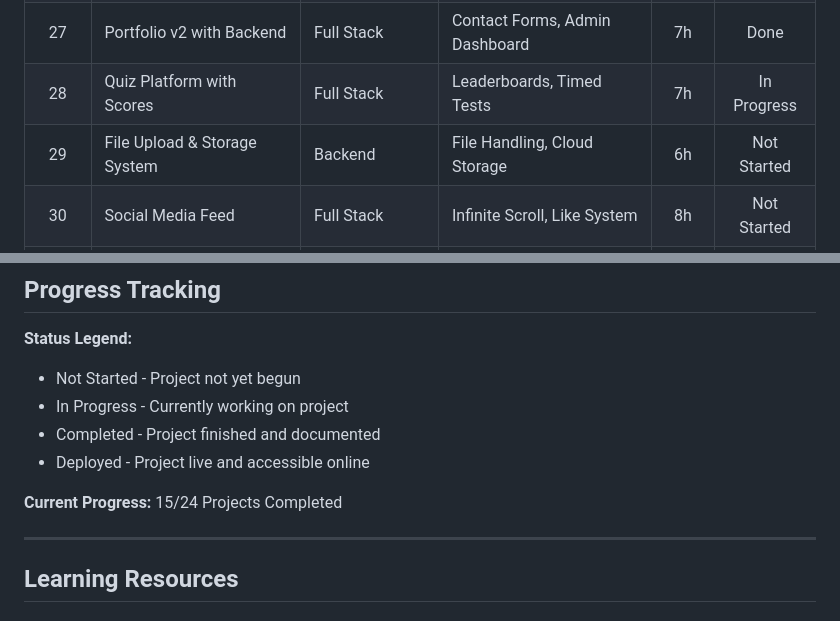
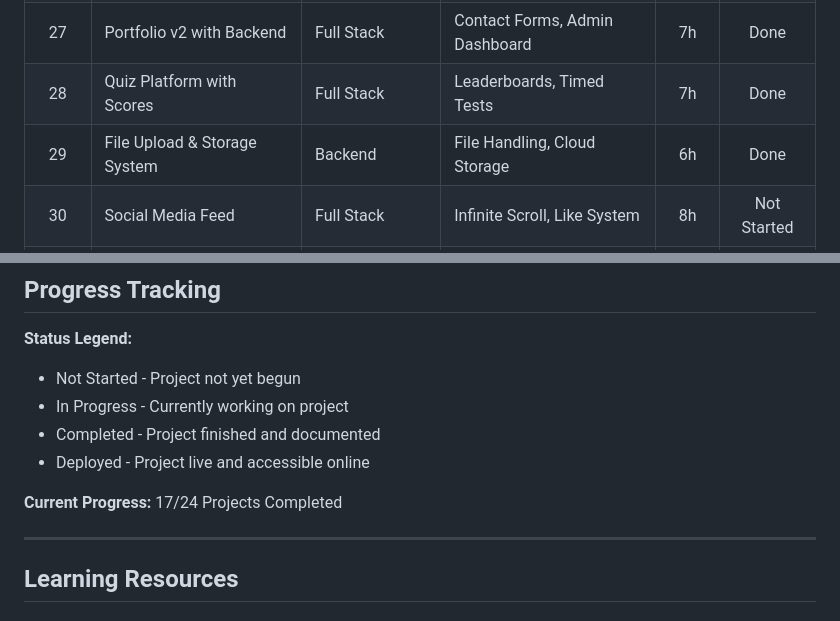
Before and after one commit to pak-pow/PROJECT52-PHASE2, a Markdown page: README.md, 2 parts joined by grey strips. Drawn GitHub-style.

Commit message:
docs(phase2): update root README status and completed count for week 28 & 29

```diff
--- a/README.md
+++ b/README.md
@@ -44,8 +44,8 @@ Phase 2 represents the convergence of foundational skills into cohesive systems.
 | 25 | Recipe Sharing Platform | Full Stack | Image Upload, User Content | 8h | Done |
 | 26 | Kanban Board (Trello Clone) | Full Stack | Drag & Drop, State Management | 9h | Done |
 | 27 | Portfolio v2 with Backend | Full Stack | Contact Forms, Admin Dashboard | 7h | Done |
-| 28 | Quiz Platform with Scores | Full Stack | Leaderboards, Timed Tests | 7h | In Progress |
-| 29 | File Upload & Storage System | Backend | File Handling, Cloud Storage | 6h | Not Started |
+| 28 | Quiz Platform with Scores | Full Stack | Leaderboards, Timed Tests | 7h | Done |
+| 29 | File Upload & Storage System | Backend | File Handling, Cloud Storage | 6h | Done |
 | 30 | Social Media Feed | Full Stack | Infinite Scroll, Like System | 8h | Not Started |
 | 31 | Booking/Reservation System | Full Stack | Calendar Logic, Availability | 9h | Not Started |
 | 32 | API Rate Limiter Middleware | Backend | Redis, Token Bucket Algorithm | 6h | Not Started |
@@ -220,7 +220,7 @@ PROJECT52-PHASE2/
   - Completed - Project finished and documented
   - Deployed - Project live and accessible online
 
-**Current Progress:** 15/24 Projects Completed
+**Current Progress:** 17/24 Projects Completed
 
 -----
 
```
